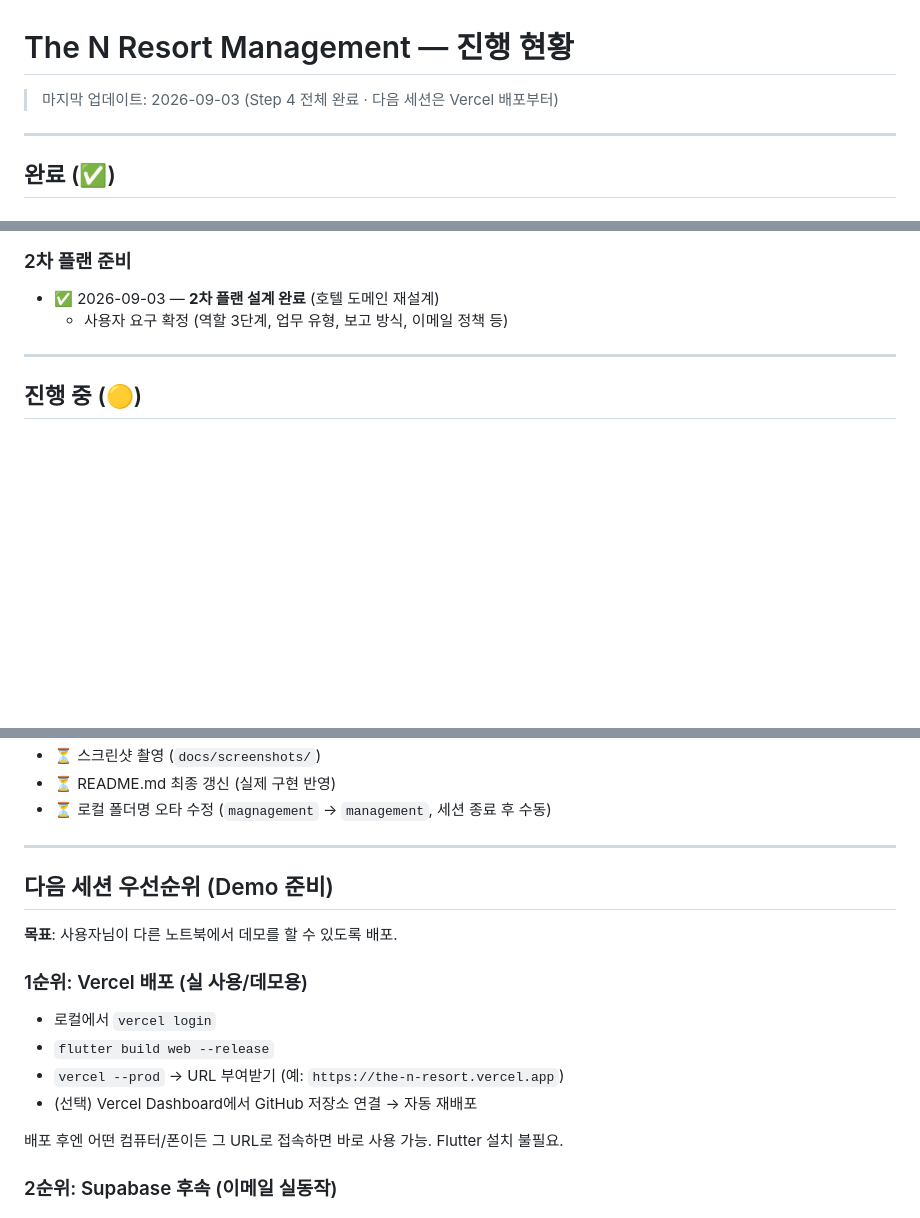
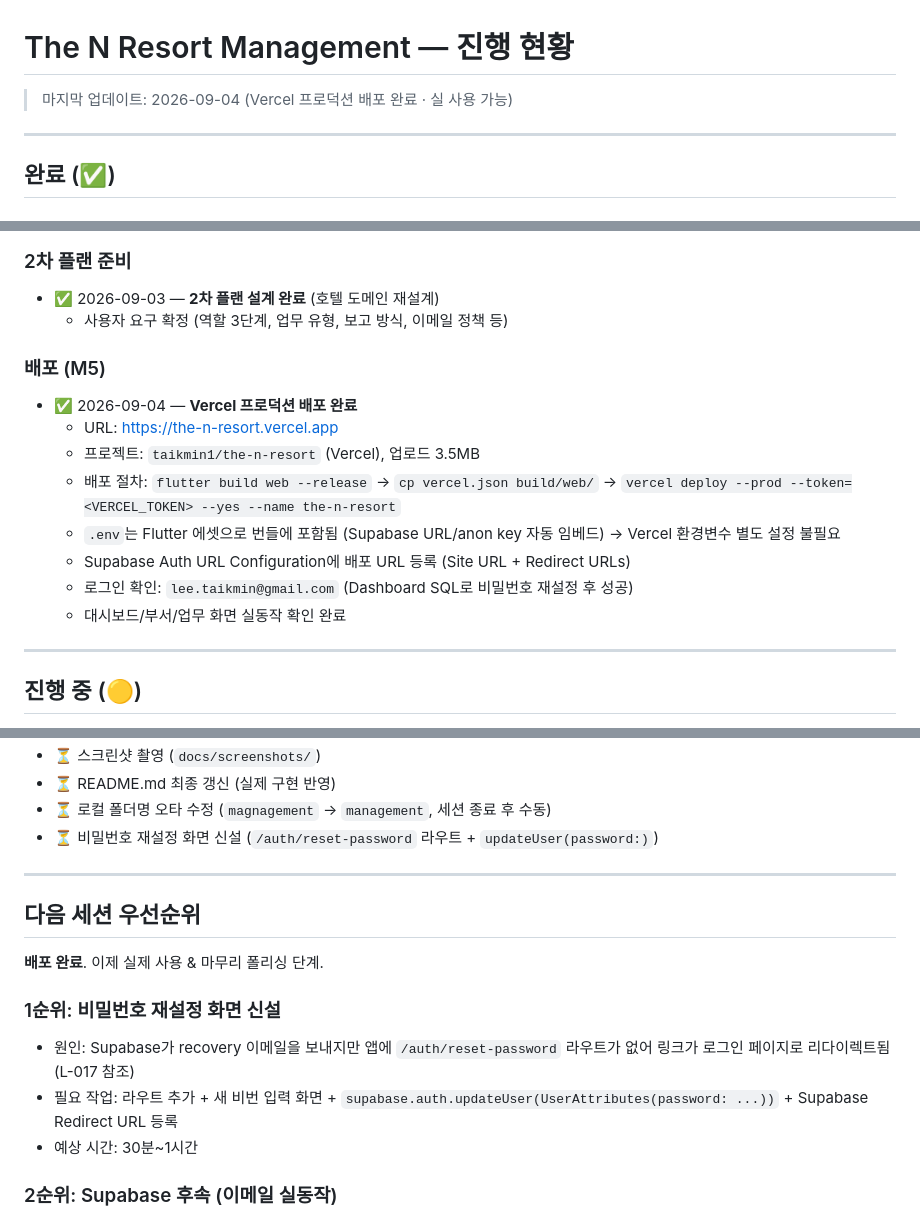
Before and after one commit to taikmin/the-N-management-system, a Markdown page: progress.md, 3 parts joined by grey strips. GitHub-like rendering; blank space fills up the shorter version.

```diff
--- a/progress.md
+++ b/progress.md
@@ -1,6 +1,6 @@
 # The N Resort Management — 진행 현황
 
-> 마지막 업데이트: 2026-09-03 (Step 4 전체 완료 · 다음 세션은 Vercel 배포부터)
+> 마지막 업데이트: 2026-09-04 (Vercel 프로덕션 배포 완료 · 실 사용 가능)
 
 ---
 
@@ -23,6 +23,16 @@
 ### 2차 플랜 준비
 - ✅ 2026-09-03 — **2차 플랜 설계 완료** (호텔 도메인 재설계)
   - 사용자 요구 확정 (역할 3단계, 업무 유형, 보고 방식, 이메일 정책 등)
+
+### 배포 (M5)
+- ✅ 2026-09-04 — **Vercel 프로덕션 배포 완료**
+  - URL: https://the-n-resort.vercel.app
+  - 프로젝트: `taikmin1/the-n-resort` (Vercel), 업로드 3.5MB
+  - 배포 절차: `flutter build web --release` → `cp vercel.json build/web/` → `vercel deploy --prod --token=<VERCEL_TOKEN> --yes --name the-n-resort`
+  - `.env`는 Flutter 에셋으로 번들에 포함됨 (Supabase URL/anon key 자동 임베드) → Vercel 환경변수 별도 설정 불필요
+  - Supabase Auth URL Configuration에 배포 URL 등록 (Site URL + Redirect URLs)
+  - 로그인 확인: `lee.taikmin@gmail.com` (Dashboard SQL로 비밀번호 재설정 후 성공)
+  - 대시보드/부서/업무 화면 실동작 확인 완료
 
 ---
 
@@ -158,20 +168,18 @@
 - ⏳ 스크린샷 촬영 (`docs/screenshots/`)
 - ⏳ README.md 최종 갱신 (실제 구현 반영)
 - ⏳ 로컬 폴더명 오타 수정 (`magnagement` → `management`, 세션 종료 후 수동)
+- ⏳ 비밀번호 재설정 화면 신설 (`/auth/reset-password` 라우트 + `updateUser(password:)`)
 
 ---
 
-## 다음 세션 우선순위 (Demo 준비)
+## 다음 세션 우선순위
 
-**목표**: 사용자님이 다른 노트북에서 데모를 할 수 있도록 배포.
+**배포 완료**. 이제 실제 사용 & 마무리 폴리싱 단계.
 
-### 1순위: Vercel 배포 (실 사용/데모용)
-- 로컬에서 `vercel login`
-- `flutter build web --release`
-- `vercel --prod` → URL 부여받기 (예: `https://the-n-resort.vercel.app`)
-- (선택) Vercel Dashboard에서 GitHub 저장소 연결 → 자동 재배포
-
-배포 후엔 어떤 컴퓨터/폰이든 그 URL로 접속하면 바로 사용 가능. Flutter 설치 불필요.
+### 1순위: 비밀번호 재설정 화면 신설
+- 원인: Supabase가 recovery 이메일을 보내지만 앱에 `/auth/reset-password` 라우트가 없어 링크가 로그인 페이지로 리다이렉트됨 (L-017 참조)
+- 필요 작업: 라우트 추가 + 새 비번 입력 화면 + `supabase.auth.updateUser(UserAttributes(password: ...))` + Supabase Redirect URL 등록
+- 예상 시간: 30분~1시간
 
 ### 2순위: Supabase 후속 (이메일 실동작)
 - Dashboard → Database → Functions → `send_daily_digest` → 함수 내 `Bearer YOUR_RESEND_API_KEY_HERE`를 실제 Resend 키로 교체
```
Also changed, not shown: other parts of progress.md (+1 -1 lines), lessons.md (+25 -0 lines), task.md (+2 -1 lines).
